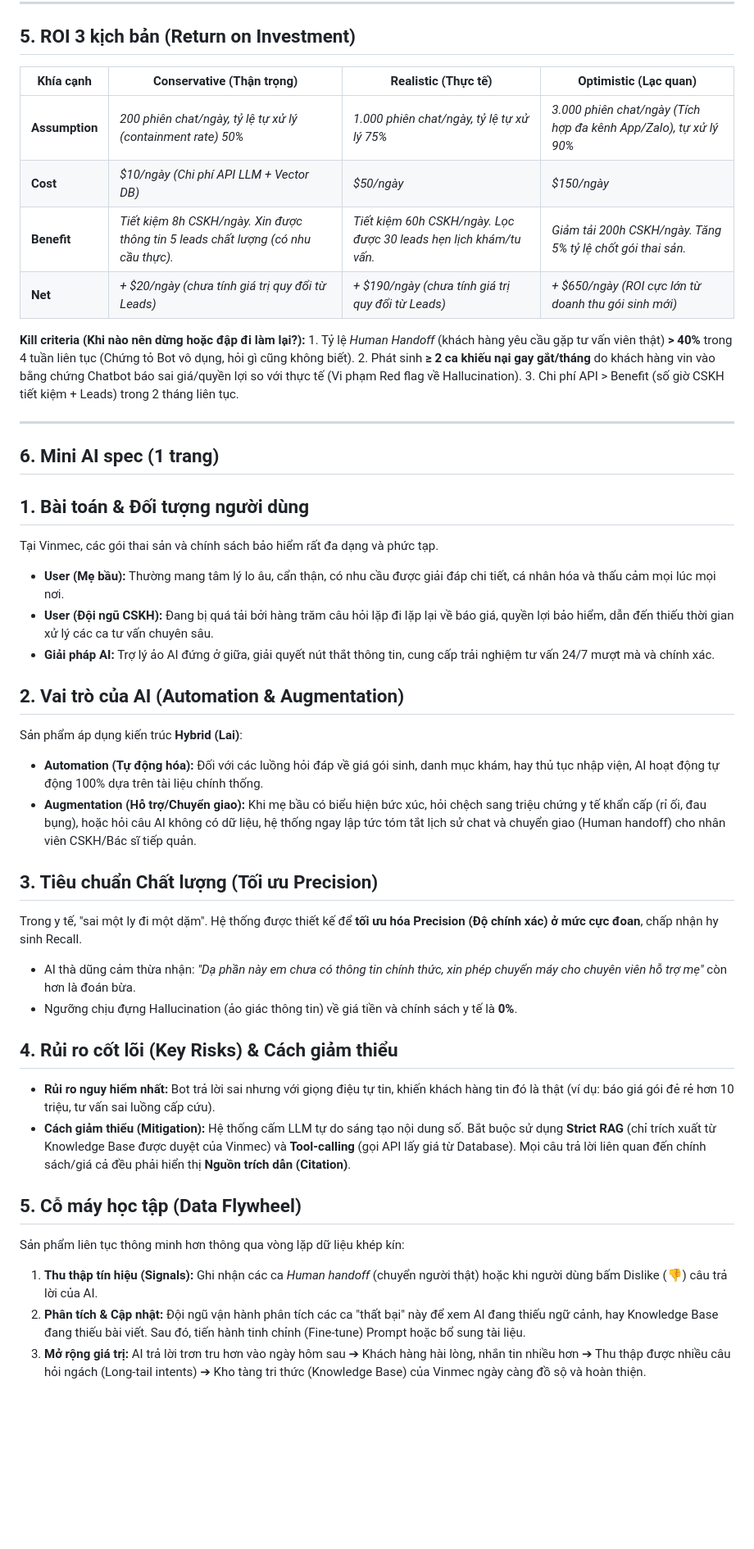
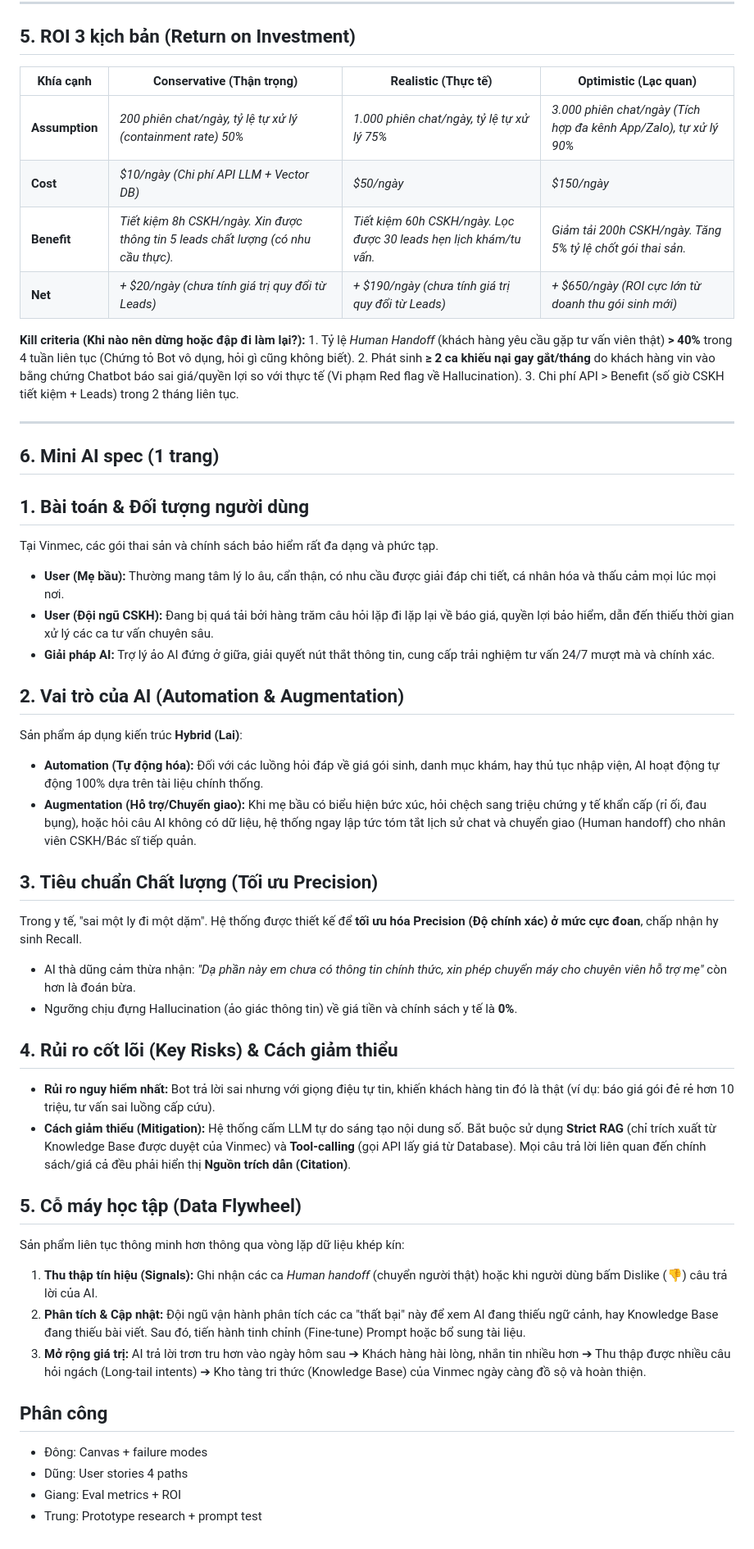
Before and after one commit to West2light/DAY06-E403-Team06, a Markdown page: spec-template.md, the part around one of its changes. Shown at 82% size. Drawn GitHub-style; blank space fills up the shorter version.

```diff
--- a/spec-template.md
+++ b/spec-template.md
@@ -97,43 +98,57 @@ Mỗi feature chính = 1 bảng. AI trả lời xong → chuyện gì xảy ra?
 
 ## 5. ROI 3 kịch bản (Return on Investment)
 
-| Khía cạnh | Conservative (Thận trọng) | Realistic (Thực tế) | Optimistic (Lạc quan) |
-|---|-------------|-----------|------------|
-| **Assumption** | *200 phiên chat/ngày, tỷ lệ tự xử lý (containment rate) 50%* | *1.000 phiên chat/ngày, tỷ lệ tự xử lý 75%* | *3.000 phiên chat/ngày (Tích hợp đa kênh App/Zalo), tự xử lý 90%* |
-| **Cost** | *$10/ngày (Chi phí API LLM + Vector DB)* | *$50/ngày* | *$150/ngày* |
-| **Benefit** | *Tiết kiệm 8h CSKH/ngày. Xin được thông tin 5 leads chất lượng (có nhu cầu thực).* | *Tiết kiệm 60h CSKH/ngày. Lọc được 30 leads hẹn lịch khám/tu vấn.* | *Giảm tải 200h CSKH/ngày. Tăng 5% tỷ lệ chốt gói thai sản.* |
-| **Net** | *+ $20/ngày (chưa tính giá trị quy đổi từ Leads)* | *+ $190/ngày (chưa tính giá trị quy đổi từ Leads)* | *+ $650/ngày (ROI cực lớn từ doanh thu gói sinh mới)* |
+| Khía cạnh      | Conservative (Thận trọng)                                                          | Realistic (Thực tế)                                                | Optimistic (Lạc quan)                                             |
+| -------------- | ---------------------------------------------------------------------------------- | ------------------------------------------------------------------ | ----------------------------------------------------------------- |
+| **Assumption** | _200 phiên chat/ngày, tỷ lệ tự xử lý (containment rate) 50%_                       | _1.000 phiên chat/ngày, tỷ lệ tự xử lý 75%_                        | _3.000 phiên chat/ngày (Tích hợp đa kênh App/Zalo), tự xử lý 90%_ |
+| **Cost**       | _$10/ngày (Chi phí API LLM + Vector DB)_                                           | _$50/ngày_                                                         | _$150/ngày_                                                       |
+| **Benefit**    | _Tiết kiệm 8h CSKH/ngày. Xin được thông tin 5 leads chất lượng (có nhu cầu thực)._ | _Tiết kiệm 60h CSKH/ngày. Lọc được 30 leads hẹn lịch khám/tu vấn._ | _Giảm tải 200h CSKH/ngày. Tăng 5% tỷ lệ chốt gói thai sản._       |
+| **Net**        | _+ $20/ngày (chưa tính giá trị quy đổi từ Leads)_                                  | _+ $190/ngày (chưa tính giá trị quy đổi từ Leads)_                 | _+ $650/ngày (ROI cực lớn từ doanh thu gói sinh mới)_             |
 
-**Kill criteria (Khi nào nên dừng hoặc đập đi làm lại?):** 1. Tỷ lệ *Human Handoff* (khách hàng yêu cầu gặp tư vấn viên thật) **> 40%** trong 4 tuần liên tục (Chứng tỏ Bot vô dụng, hỏi gì cũng không biết).
-2. Phát sinh **≥ 2 ca khiếu nại gay gắt/tháng** do khách hàng vin vào bằng chứng Chatbot báo sai giá/quyền lợi so với thực tế (Vi phạm Red flag về Hallucination).
-3. Chi phí API > Benefit (số giờ CSKH tiết kiệm + Leads) trong 2 tháng liên tục.
+**Kill criteria (Khi nào nên dừng hoặc đập đi làm lại?):** 1. Tỷ lệ _Human Handoff_ (khách hàng yêu cầu gặp tư vấn viên thật) **> 40%** trong 4 tuần liên tục (Chứng tỏ Bot vô dụng, hỏi gì cũng không biết). 2. Phát sinh **≥ 2 ca khiếu nại gay gắt/tháng** do khách hàng vin vào bằng chứng Chatbot báo sai giá/quyền lợi so với thực tế (Vi phạm Red flag về Hallucination). 3. Chi phí API > Benefit (số giờ CSKH tiết kiệm + Leads) trong 2 tháng liên tục.
 
 ---
 
 ## 6. Mini AI spec (1 trang)
 
 ## 1. Bài toán & Đối tượng người dùng
+
 Tại Vinmec, các gói thai sản và chính sách bảo hiểm rất đa dạng và phức tạp.
-* **User (Mẹ bầu):** Thường mang tâm lý lo âu, cẩn thận, có nhu cầu được giải đáp chi tiết, cá nhân hóa và thấu cảm mọi lúc mọi nơi.
-* **User (Đội ngũ CSKH):** Đang bị quá tải bởi hàng trăm câu hỏi lặp đi lặp lại về báo giá, quyền lợi bảo hiểm, dẫn đến thiếu thời gian xử lý các ca tư vấn chuyên sâu.
-* **Giải pháp AI:** Trợ lý ảo AI đứng ở giữa, giải quyết nút thắt thông tin, cung cấp trải nghiệm tư vấn 24/7 mượt mà và chính xác.
+
+- **User (Mẹ bầu):** Thường mang tâm lý lo âu, cẩn thận, có nhu cầu được giải đáp chi tiết, cá nhân hóa và thấu cảm mọi lúc mọi nơi.
+- **User (Đội ngũ CSKH):** Đang bị quá tải bởi hàng trăm câu hỏi lặp đi lặp lại về báo giá, quyền lợi bảo hiểm, dẫn đến thiếu thời gian xử lý các ca tư vấn chuyên sâu.
+- **Giải pháp AI:** Trợ lý ảo AI đứng ở giữa, giải quyết nút thắt thông tin, cung cấp trải nghiệm tư vấn 24/7 mượt mà và chính xác.
 
 ## 2. Vai trò của AI (Automation & Augmentation)
+
 Sản phẩm áp dụng kiến trúc **Hybrid (Lai)**:
-* **Automation (Tự động hóa):** Đối với các luồng hỏi đáp về giá gói sinh, danh mục khám, hay thủ tục nhập viện, AI hoạt động tự động 100% dựa trên tài liệu chính thống.
-* **Augmentation (Hỗ trợ/Chuyển giao):** Khi mẹ bầu có biểu hiện bức xúc, hỏi chệch sang triệu chứng y tế khẩn cấp (rỉ ối, đau bụng), hoặc hỏi câu AI không có dữ liệu, hệ thống ngay lập tức tóm tắt lịch sử chat và chuyển giao (Human handoff) cho nhân viên CSKH/Bác sĩ tiếp quản.
+
+- **Automation (Tự động hóa):** Đối với các luồng hỏi đáp về giá gói sinh, danh mục khám, hay thủ tục nhập viện, AI hoạt động tự động 100% dựa trên tài liệu chính thống.
+- **Augmentation (Hỗ trợ/Chuyển giao):** Khi mẹ bầu có biểu hiện bức xúc, hỏi chệch sang triệu chứng y tế khẩn cấp (rỉ ối, đau bụng), hoặc hỏi câu AI không có dữ liệu, hệ thống ngay lập tức tóm tắt lịch sử chat và chuyển giao (Human handoff) cho nhân viên CSKH/Bác sĩ tiếp quản.
 
 ## 3. Tiêu chuẩn Chất lượng (Tối ưu Precision)
+
 Trong y tế, "sai một ly đi một dặm". Hệ thống được thiết kế để **tối ưu hóa Precision (Độ chính xác) ở mức cực đoan**, chấp nhận hy sinh Recall.
-* AI thà dũng cảm thừa nhận: *"Dạ phần này em chưa có thông tin chính thức, xin phép chuyển máy cho chuyên viên hỗ trợ mẹ"* còn hơn là đoán bừa.
-* Ngưỡng chịu đựng Hallucination (ảo giác thông tin) về giá tiền và chính sách y tế là **0%**.
+
+- AI thà dũng cảm thừa nhận: _"Dạ phần này em chưa có thông tin chính thức, xin phép chuyển máy cho chuyên viên hỗ trợ mẹ"_ còn hơn là đoán bừa.
+- Ngưỡng chịu đựng Hallucination (ảo giác thông tin) về giá tiền và chính sách y tế là **0%**.
 
 ## 4. Rủi ro cốt lõi (Key Risks) & Cách giảm thiểu
-* **Rủi ro nguy hiểm nhất:** Bot trả lời sai nhưng với giọng điệu tự tin, khiến khách hàng tin đó là thật (ví dụ: báo giá gói đẻ rẻ hơn 10 triệu, tư vấn sai luồng cấp cứu).
-* **Cách giảm thiểu (Mitigation):** Hệ thống cấm LLM tự do sáng tạo nội dung số. Bắt buộc sử dụng **Strict RAG** (chỉ trích xuất từ Knowledge Base được duyệt của Vinmec) và **Tool-calling** (gọi API lấy giá từ Database). Mọi câu trả lời liên quan đến chính sách/giá cả đều phải hiển thị **Nguồn trích dẫn (Citation)**.
+
+- **Rủi ro nguy hiểm nhất:** Bot trả lời sai nhưng với giọng điệu tự tin, khiến khách hàng tin đó là thật (ví dụ: báo giá gói đẻ rẻ hơn 10 triệu, tư vấn sai luồng cấp cứu).
+- **Cách giảm thiểu (Mitigation):** Hệ thống cấm LLM tự do sáng tạo nội dung số. Bắt buộc sử dụng **Strict RAG** (chỉ trích xuất từ Knowledge Base được duyệt của Vinmec) và **Tool-calling** (gọi API lấy giá từ Database). Mọi câu trả lời liên quan đến chính sách/giá cả đều phải hiển thị **Nguồn trích dẫn (Citation)**.
 
 ## 5. Cỗ máy học tập (Data Flywheel)
+
 Sản phẩm liên tục thông minh hơn thông qua vòng lặp dữ liệu khép kín:
-1. **Thu thập tín hiệu (Signals):** Ghi nhận các ca *Human handoff* (chuyển người thật) hoặc khi người dùng bấm Dislike (👎) câu trả lời của AI.
+
+1. **Thu thập tín hiệu (Signals):** Ghi nhận các ca _Human handoff_ (chuyển người thật) hoặc khi người dùng bấm Dislike (👎) câu trả lời của AI.
 2. **Phân tích & Cập nhật:** Đội ngũ vận hành phân tích các ca "thất bại" này để xem AI đang thiếu ngữ cảnh, hay Knowledge Base đang thiếu bài viết. Sau đó, tiến hành tinh chỉnh (Fine-tune) Prompt hoặc bổ sung tài liệu.
 3. **Mở rộng giá trị:** AI trả lời trơn tru hơn vào ngày hôm sau ➔ Khách hàng hài lòng, nhắn tin nhiều hơn ➔ Thu thập được nhiều câu hỏi ngách (Long-tail intents) ➔ Kho tàng tri thức (Knowledge Base) của Vinmec ngày càng đồ sộ và hoàn thiện.
+
+## Phân công
+
+- Đông: Canvas + failure modes
+- Dũng: User stories 4 paths
+- Giang: Eval metrics + ROI
+- Trung: Prototype research + prompt test
```
Also changed, not shown: other parts of spec-template.md (+26 -25 lines).
